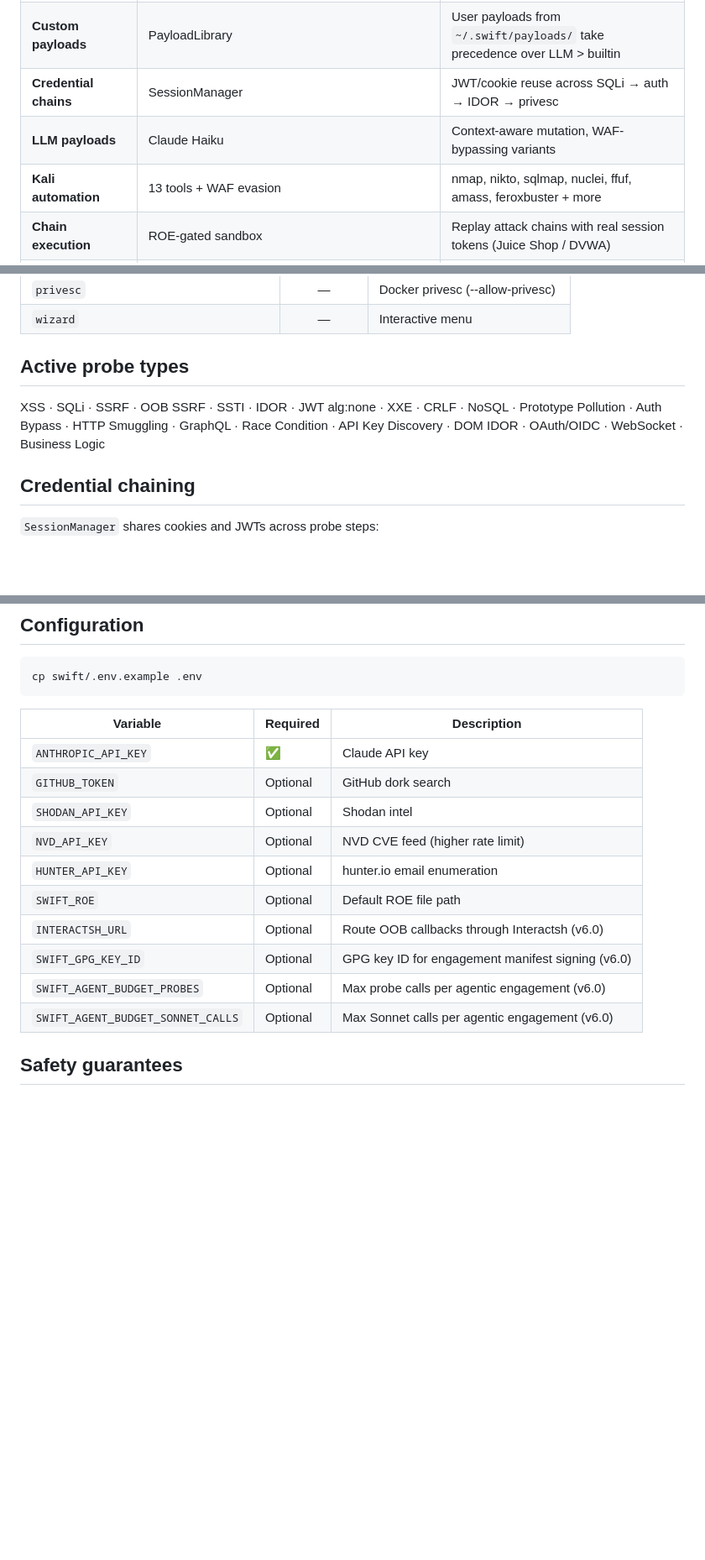
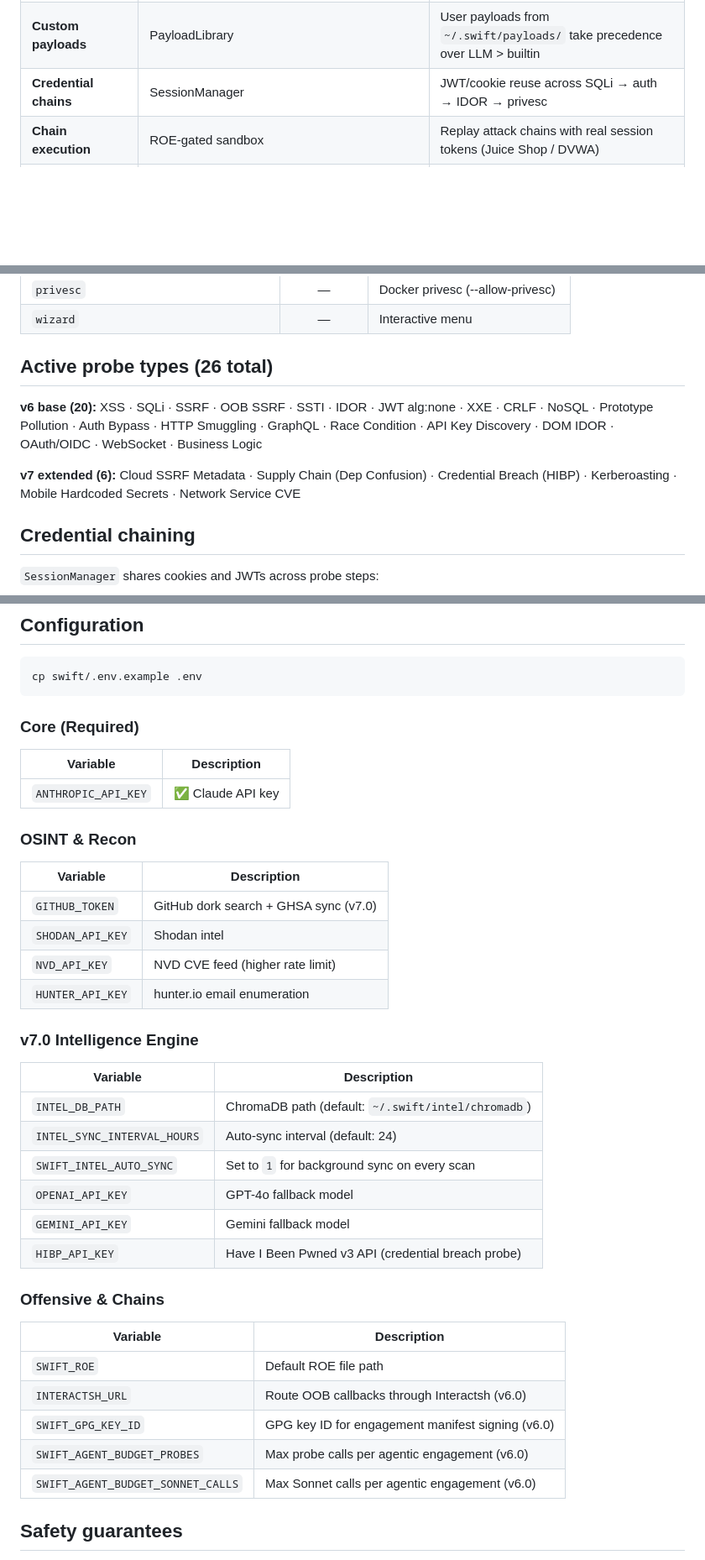
Before and after one commit to jellaharshith/SWIFT, a Markdown page: README.md, 3 parts joined by grey strips. Shown at 84% size. Rendered like a GitHub page; blank space fills up the shorter version.

Commit message:
docs: update README to v7.0 — intelligence engine + extended probes + Kali runners

````diff
--- a/README.md
+++ b/README.md
@@ -38,8 +78,6 @@
 | **DOM IDOR** | Playwright | Numeric/UUID mutation with second-session PII diff |
 | **Custom payloads** | PayloadLibrary | User payloads from `~/.swift/payloads/` take precedence over LLM > builtin |
 | **Credential chains** | SessionManager | JWT/cookie reuse across SQLi → auth → IDOR → privesc |
-| **LLM payloads** | Claude Haiku | Context-aware mutation, WAF-bypassing variants |
-| **Kali automation** | 13 tools + WAF evasion | nmap, nikto, sqlmap, nuclei, ffuf, amass, feroxbuster + more |
 | **Chain execution** | ROE-gated sandbox | Replay attack chains with real session tokens (Juice Shop / DVWA) |
 | **Post-exploit sim** | Docker sandbox | Data-exfil, persistence, C2 feasibility — simulate only |
 | **Immutable audit log** | SHA-256 hash chain | Tamper-evident engagement log, GPG/HMAC manifest signing |
@@ -307,9 +398,11 @@ All LLM prompts now use offensive attacker framing:
 | `privesc` | — | Docker privesc (--allow-privesc) |
 | `wizard` | — | Interactive menu |
 
-## Active probe types
+## Active probe types (26 total)
 
-XSS · SQLi · SSRF · OOB SSRF · SSTI · IDOR · JWT alg:none · XXE · CRLF · NoSQL · Prototype Pollution · Auth Bypass · HTTP Smuggling · GraphQL · Race Condition · API Key Discovery · DOM IDOR · OAuth/OIDC · WebSocket · Business Logic
+**v6 base (20):** XSS · SQLi · SSRF · OOB SSRF · SSTI · IDOR · JWT alg:none · XXE · CRLF · NoSQL · Prototype Pollution · Auth Bypass · HTTP Smuggling · GraphQL · Race Condition · API Key Discovery · DOM IDOR · OAuth/OIDC · WebSocket · Business Logic
+
+**v7 extended (6):** Cloud SSRF Metadata · Supply Chain (Dep Confusion) · Credential Breach (HIBP) · Kerberoasting · Mobile Hardcoded Secrets · Network Service CVE
 
 ## Credential chaining
 
@@ -365,18 +458,41 @@ c2_feasibility     → command_and_control
 cp swift/.env.example .env
 ```
 
-| Variable | Required | Description |
-|----------|----------|-------------|
-| `ANTHROPIC_API_KEY` | ✅ | Claude API key |
-| `GITHUB_TOKEN` | Optional | GitHub dork search |
-| `SHODAN_API_KEY` | Optional | Shodan intel |
-| `NVD_API_KEY` | Optional | NVD CVE feed (higher rate limit) |
-| `HUNTER_API_KEY` | Optional | hunter.io email enumeration |
-| `SWIFT_ROE` | Optional | Default ROE file path |
-| `INTERACTSH_URL` | Optional | Route OOB callbacks through Interactsh (v6.0) |
-| `SWIFT_GPG_KEY_ID` | Optional | GPG key ID for engagement manifest signing (v6.0) |
-| `SWIFT_AGENT_BUDGET_PROBES` | Optional | Max probe calls per agentic engagement (v6.0) |
-| `SWIFT_AGENT_BUDGET_SONNET_CALLS` | Optional | Max Sonnet calls per agentic engagement (v6.0) |
+### Core (Required)
+
+| Variable | Description |
+|----------|-------------|
+| `ANTHROPIC_API_KEY` | ✅ Claude API key |
+
+### OSINT & Recon
+
+| Variable | Description |
+|----------|-------------|
+| `GITHUB_TOKEN` | GitHub dork search + GHSA sync (v7.0) |
+| `SHODAN_API_KEY` | Shodan intel |
+| `NVD_API_KEY` | NVD CVE feed (higher rate limit) |
+| `HUNTER_API_KEY` | hunter.io email enumeration |
+
+### v7.0 Intelligence Engine
+
+| Variable | Description |
+|----------|-------------|
+| `INTEL_DB_PATH` | ChromaDB path (default: `~/.swift/intel/chromadb`) |
+| `INTEL_SYNC_INTERVAL_HOURS` | Auto-sync interval (default: 24) |
+| `SWIFT_INTEL_AUTO_SYNC` | Set to `1` for background sync on every scan |
+| `OPENAI_API_KEY` | GPT-4o fallback model |
+| `GEMINI_API_KEY` | Gemini fallback model |
+| `HIBP_API_KEY` | Have I Been Pwned v3 API (credential breach probe) |
+
+### Offensive & Chains
+
+| Variable | Description |
+|----------|-------------|
+| `SWIFT_ROE` | Default ROE file path |
+| `INTERACTSH_URL` | Route OOB callbacks through Interactsh (v6.0) |
+| `SWIFT_GPG_KEY_ID` | GPG key ID for engagement manifest signing (v6.0) |
+| `SWIFT_AGENT_BUDGET_PROBES` | Max probe calls per agentic engagement (v6.0) |
+| `SWIFT_AGENT_BUDGET_SONNET_CALLS` | Max Sonnet calls per agentic engagement (v6.0) |
 
 ## Safety guarantees
 
````
Also changed, not shown: other parts of README.md (+97 -4 lines).
